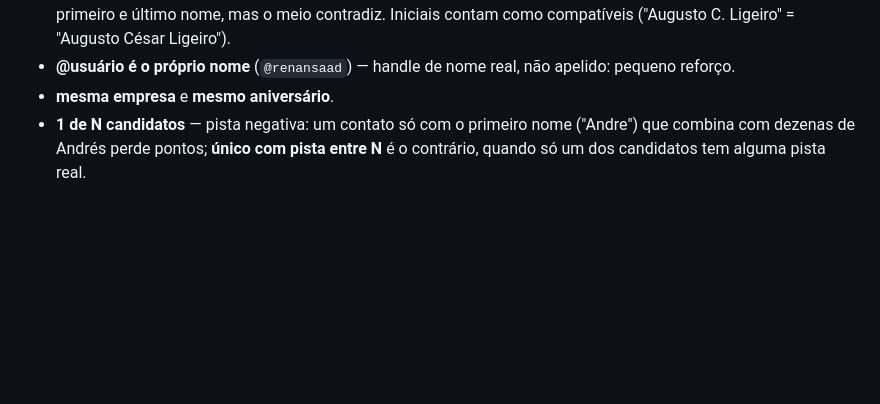
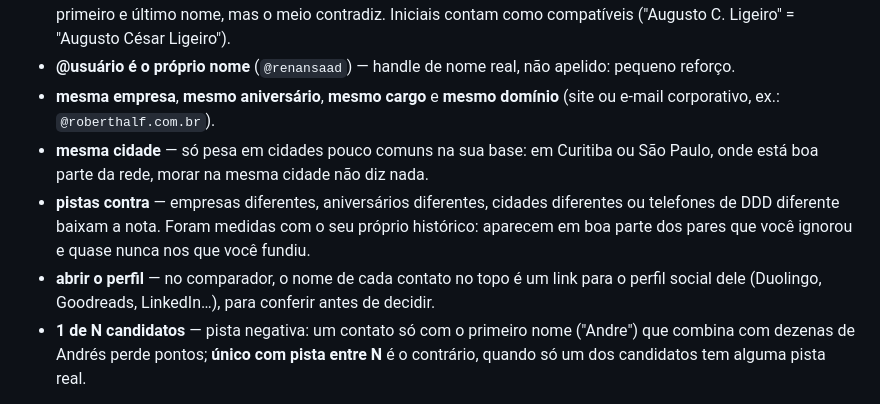
Before and after one commit to osnipassos/truecontact-releases, a Markdown page: help/faq.md, the part around the change. Drawn GitHub-style; blank space fills up the shorter version.

Commit message:
docs(faq): novas pistas do merge e link para o perfil no comparador

```diff
--- a/help/faq.md
+++ b/help/faq.md
@@ -685,7 +685,10 @@ Cada sugestão da tela **Merge Inteligente** recebe uma **pontuação de 0 a 100
 - **nome idêntico de uma palavra** — "Rodrigo" com "Rodrigo", sem sobrenome dos dois lados, vale quase nada (15) e fica na faixa Baixa, salvo outra pista.
 - **nome do meio diferente** — pista negativa: "Felipe Augusto Gomes" e "Felipe Cohen Gomes" têm o mesmo primeiro e último nome, mas o meio contradiz. Iniciais contam como compatíveis ("Augusto C. Ligeiro" = "Augusto César Ligeiro").
 - **@usuário é o próprio nome** (`@renansaad`) — handle de nome real, não apelido: pequeno reforço.
-- **mesma empresa** e **mesmo aniversário**.
+- **mesma empresa**, **mesmo aniversário**, **mesmo cargo** e **mesmo domínio** (site ou e-mail corporativo, ex.: `@roberthalf.com.br`).
+- **mesma cidade** — só pesa em cidades pouco comuns na sua base: em Curitiba ou São Paulo, onde está boa parte da rede, morar na mesma cidade não diz nada.
+- **pistas contra** — empresas diferentes, aniversários diferentes, cidades diferentes ou telefones de DDD diferente baixam a nota. Foram medidas com o seu próprio histórico: aparecem em boa parte dos pares que você ignorou e quase nunca nos que você fundiu.
+- **abrir o perfil** — no comparador, o nome de cada contato no topo é um link para o perfil social dele (Duolingo, Goodreads, LinkedIn…), para conferir antes de decidir.
 - **1 de N candidatos** — pista negativa: um contato só com o primeiro nome ("Andre") que combina com dezenas de Andrés perde pontos; **único com pista entre N** é o contrário, quando só um dos candidatos tem alguma pista real.
 
 Dois contatos com **@usuário diferente na mesma rede** nunca são sugeridos: são pessoas diferentes.
```
